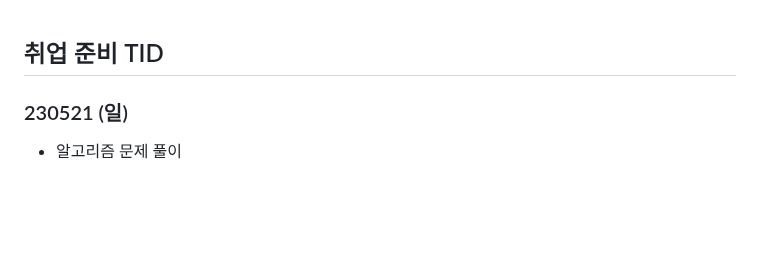
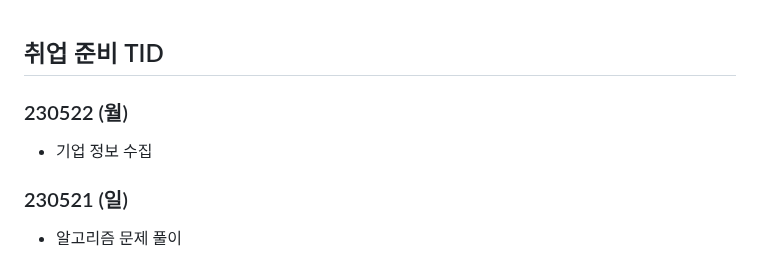
Before and after one commit to Suhwan-Im/TIL, a Markdown page: 13. 취업준비 기간/[취업 준비 TID].md, the part around the change. GitHub-like rendering; blank space fills up the shorter version.

Commit message:
updating_230522

```diff
--- a/13. 취업준비 기간/[취업 준비 TID].md
+++ b/13. 취업준비 기간/[취업 준비 TID].md
@@ -1,4 +1,10 @@
 ## 취업 준비 TID
+
+
+
+### 230522 (월)
+
+- 기업 정보 수집
 
 
 
```
